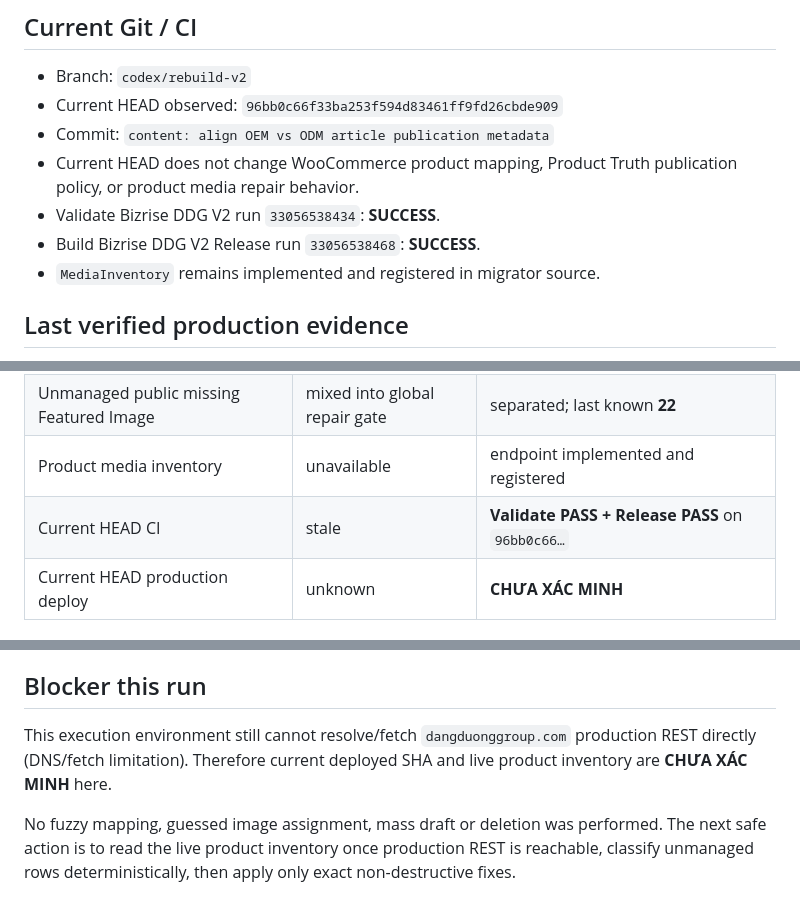
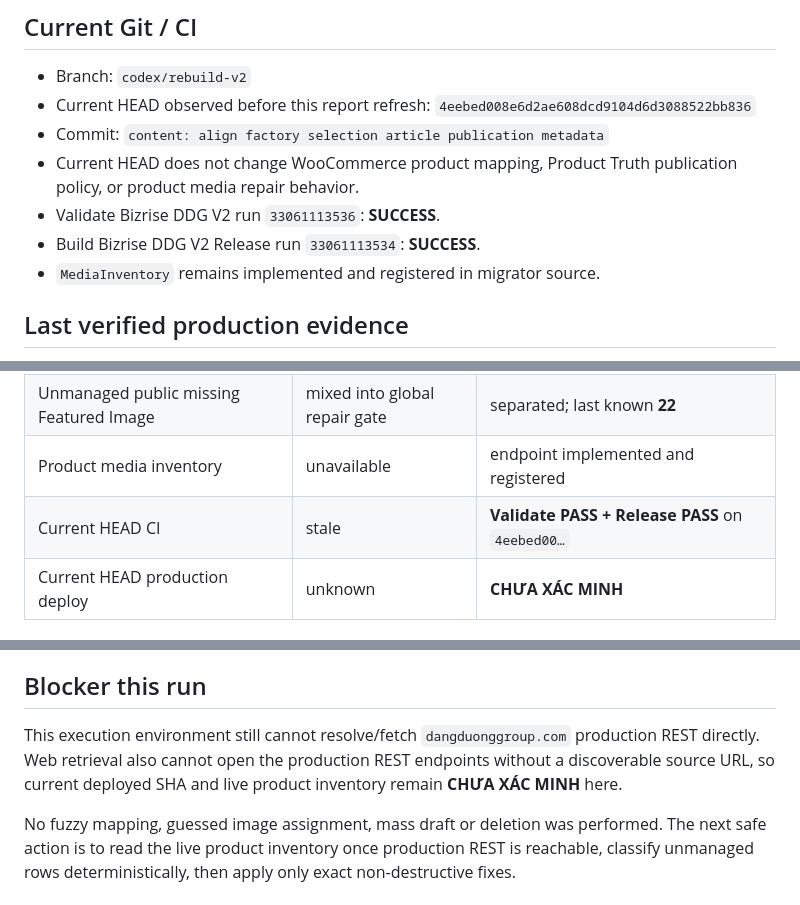
Before and after one commit to cutypn/myphamdangduong, a Markdown page: docs/product-recovery-latest.md, 3 parts joined by grey strips. GitHub-like rendering.

Commit message:
docs: refresh product recovery status

```diff
--- a/docs/product-recovery-latest.md
+++ b/docs/product-recovery-latest.md
@@ -13,11 +13,11 @@ The public storefront remains WooCommerce `post_type=product`. Internal Product
 ## Current Git / CI
 
 - Branch: `codex/rebuild-v2`
-- Current HEAD observed: `96bb0c66f33ba253f594d83461ff9fd26cbde909`
-- Commit: `content: align OEM vs ODM article publication metadata`
+- Current HEAD observed before this report refresh: `4eebed008e6d2ae608dcd9104d6d3088522bb836`
+- Commit: `content: align factory selection article publication metadata`
 - Current HEAD does not change WooCommerce product mapping, Product Truth publication policy, or product media repair behavior.
-- Validate Bizrise DDG V2 run `33056538434`: **SUCCESS**.
-- Build Bizrise DDG V2 Release run `33056538468`: **SUCCESS**.
+- Validate Bizrise DDG V2 run `33061113536`: **SUCCESS**.
+- Build Bizrise DDG V2 Release run `33061113534`: **SUCCESS**.
 - `MediaInventory` remains implemented and registered in migrator source.
 
 ## Last verified production evidence
@@ -80,7 +80,7 @@ Therefore Product Truth must not mass-draft or mass-publish the existing WooComm
 | Product/poster missing in controlled manifest | unresolved | **0** |
 | Unmanaged public missing Featured Image | mixed into global repair gate | separated; last known **22** |
 | Product media inventory | unavailable | endpoint implemented and registered |
-| Current HEAD CI | stale | **Validate PASS + Release PASS** on `96bb0c66…` |
+| Current HEAD CI | stale | **Validate PASS + Release PASS** on `4eebed00…` |
 | Current HEAD production deploy | unknown | **CHƯA XÁC MINH** |
 
 ## Production verification gate
@@ -102,6 +102,6 @@ Required PASS evidence:
 
 ## Blocker this run
 
-This execution environment still cannot resolve/fetch `dangduonggroup.com` production REST directly (DNS/fetch limitation). Therefore current deployed SHA and live product inventory are **CHƯA XÁC MINH** here.
+This execution environment still cannot resolve/fetch `dangduonggroup.com` production REST directly. Web retrieval also cannot open the production REST endpoints without a discoverable source URL, so current deployed SHA and live product inventory remain **CHƯA XÁC MINH** here.
 
 No fuzzy mapping, guessed image assignment, mass draft or deletion was performed. The next safe action is to read the live product inventory once production REST is reachable, classify unmanaged rows deterministically, then apply only exact non-destructive fixes.
```
